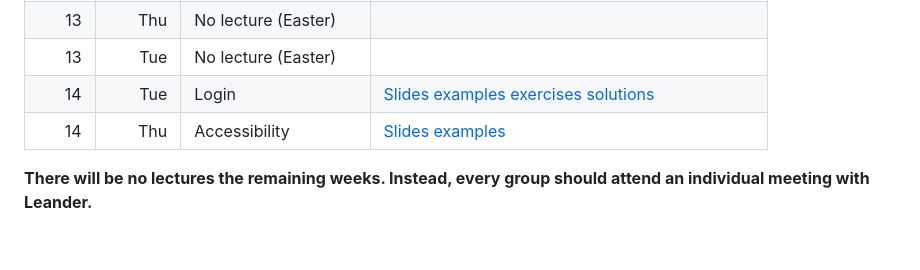
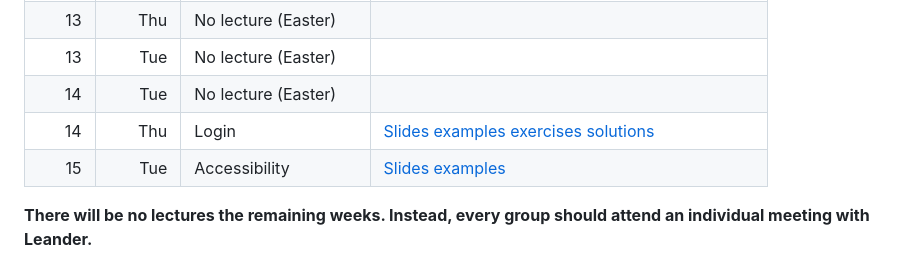
Before and after one commit to dat310-2024/info, a Markdown page: README.md, the part around the change. Drawn GitHub-style; blank space fills up the shorter version.

```diff
--- a/README.md
+++ b/README.md
@@ -58,8 +58,9 @@ This is a tentative schedule and will be subject to changes.
 |   12 |       Thu | RESTfull APIs         | [Slides](slides/12-1-Web-programming-Flask-APIs.pdf) (**2024**) [examples](examples/ajax) [exercises](exercises/ajax) [solutions](solutions/ajax)                                                              |
 |   13 |       Thu | No lecture (Easter) | |
 |   13 |       Tue | No lecture (Easter) | |
-|   14 |       Tue | Login                 | [Slides](slides/13-1-Web-programming-Server-Login.pdf) [examples](examples/python/flask5) [exercises](exercises/python/flask5) [solutions](solutions/python/flask5)                                                                                                                            |
-|   14 |       Thu | Accessibility         | [Slides](slides/15-1-Accessibility.pdf) [examples](examples/a11y/table.html)|
+|   14 |       Tue | No lecture (Easter) | |
+|   14 |       Thu |Login                 | [Slides](slides/13-1-Web-programming-Server-Login.pdf) [examples](examples/python/flask5) [exercises](exercises/python/flask5) [solutions](solutions/python/flask5)                                                                                                                            |
+|   15 |       Tue | Accessibility         | [Slides](slides/15-1-Accessibility.pdf) [examples](examples/a11y/table.html)|
 
 **There will be no lectures the remaining weeks. Instead, every group should attend an individual meeting with Leander.**
 
```
